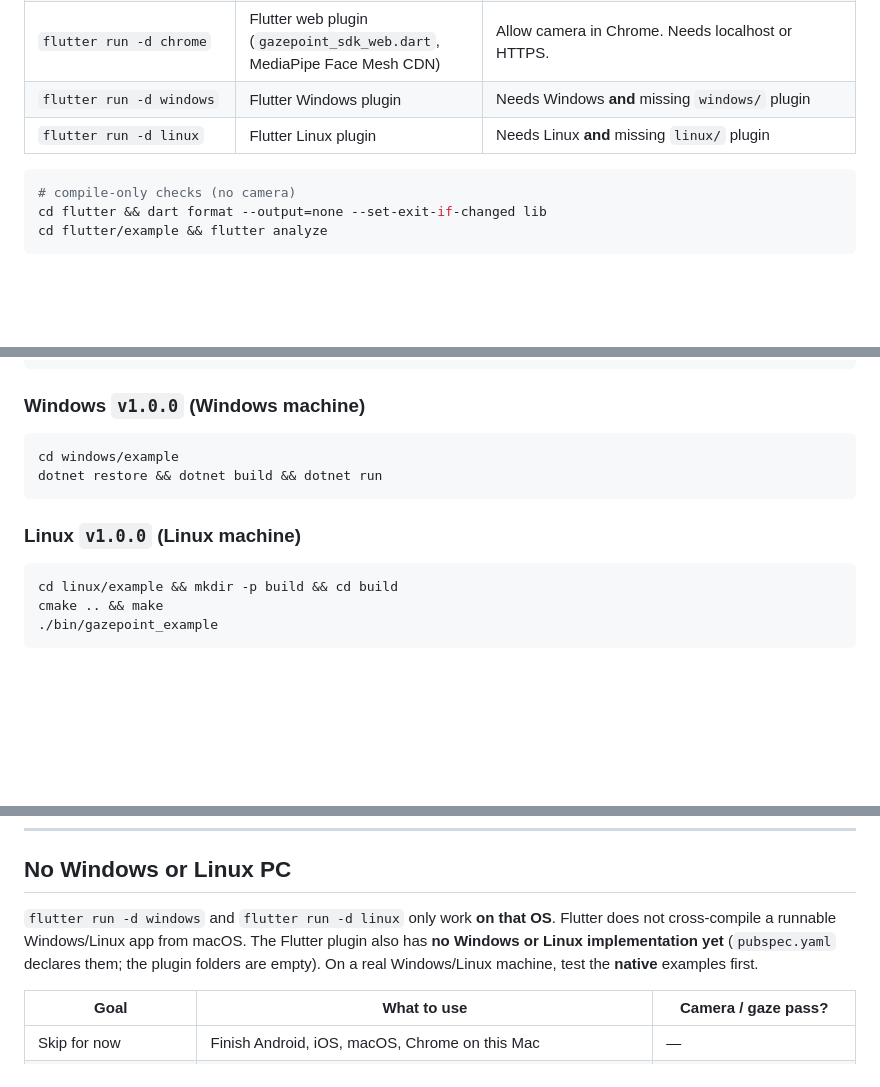
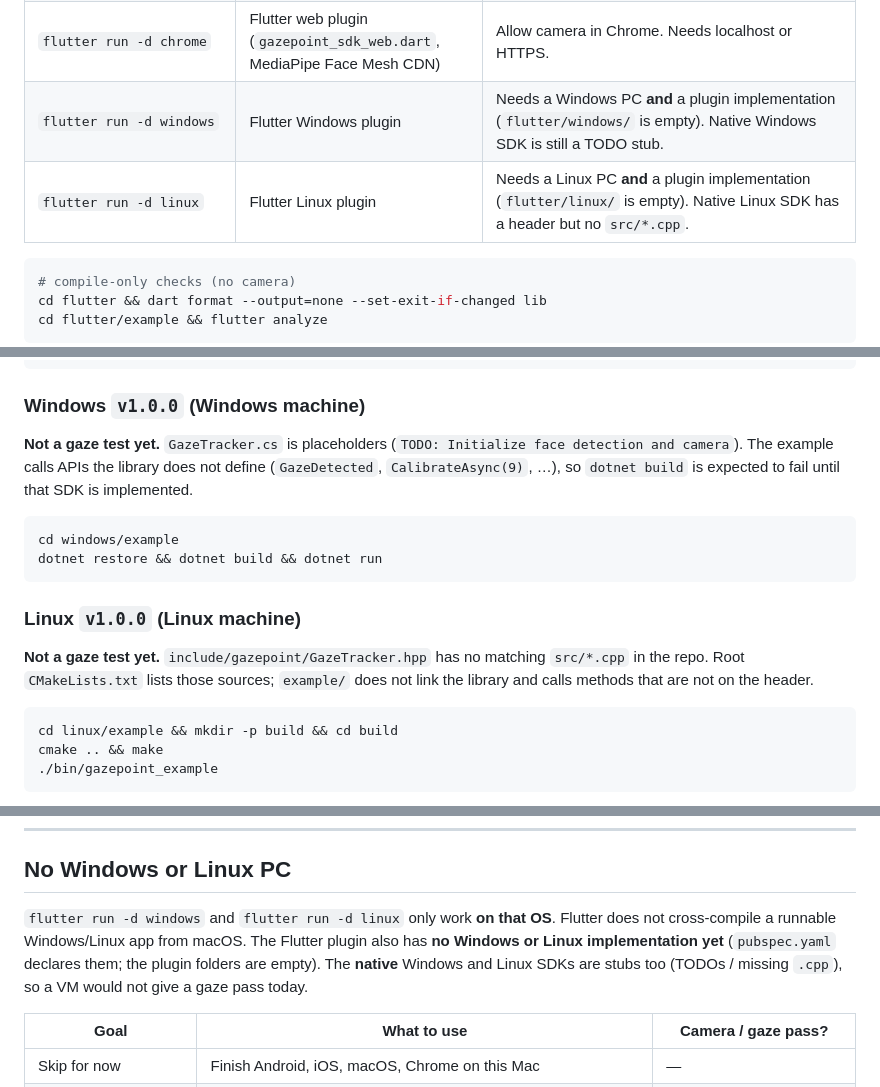
Before and after one commit to Tareq-Ghassan/FaceDetection-GazePoint, a Markdown page: TESTING.md, 3 parts joined by grey strips. Rendered like a GitHub page; blank space fills up the shorter version.

Commit message:
Document that Windows and Linux are stubs, not a Flutter-style leftover.
Fixes #21
Related to Tareq-Ghassan/GazePointSDK-Flutter#13

Co-authored-by: Cursor <cursoragent@cursor.com>

````diff
--- a/TESTING.md
+++ b/TESTING.md
@@ -45,8 +45,8 @@ flutter pub get
 | `flutter emulators --launch apple_ios_simulator` then `flutter run -d iPhone` | Flutter iOS compile | Launch only unless you inject a camera |
 | `flutter run -d macos` | Flutter macOS plugin (`macos/gazepoint_sdk`, Vision + AVFoundation) | Allow Camera in System Settings. Example `MACOSX_DEPLOYMENT_TARGET` must be 12.0. |
 | `flutter run -d chrome` | Flutter web plugin (`gazepoint_sdk_web.dart`, MediaPipe Face Mesh CDN) | Allow camera in Chrome. Needs localhost or HTTPS. |
-| `flutter run -d windows` | Flutter Windows plugin | Needs Windows **and** missing `windows/` plugin |
-| `flutter run -d linux` | Flutter Linux plugin | Needs Linux **and** missing `linux/` plugin |
+| `flutter run -d windows` | Flutter Windows plugin | Needs a Windows PC **and** a plugin implementation (`flutter/windows/` is empty). Native Windows SDK is still a TODO stub. |
+| `flutter run -d linux` | Flutter Linux plugin | Needs a Linux PC **and** a plugin implementation (`flutter/linux/` is empty). Native Linux SDK has a header but no `src/*.cpp`. |
 
 ```bash
 # compile-only checks (no camera)
@@ -98,12 +98,16 @@ swift run
 
 ### Windows `v1.0.0` (Windows machine)
 
+**Not a gaze test yet.** `GazeTracker.cs` is placeholders (`TODO: Initialize face detection and camera`). The example calls APIs the library does not define (`GazeDetected`, `CalibrateAsync(9)`, …), so `dotnet build` is expected to fail until that SDK is implemented.
+
 ```bash
 cd windows/example
 dotnet restore && dotnet build && dotnet run
 ```
 
 ### Linux `v1.0.0` (Linux machine)
+
+**Not a gaze test yet.** `include/gazepoint/GazeTracker.hpp` has no matching `src/*.cpp` in the repo. Root `CMakeLists.txt` lists those sources; `example/` does not link the library and calls methods that are not on the header.
 
 ```bash
 cd linux/example && mkdir -p build && cd build
@@ -129,7 +133,7 @@ Do not treat a green Gradle/Xcode **build** as a gaze-tracking pass. The checkli
 
 ## No Windows or Linux PC
 
-`flutter run -d windows` and `flutter run -d linux` only work **on that OS**. Flutter does not cross-compile a runnable Windows/Linux app from macOS. The Flutter plugin also has **no Windows or Linux implementation yet** (`pubspec.yaml` declares them; the plugin folders are empty). On a real Windows/Linux machine, test the **native** examples first.
+`flutter run -d windows` and `flutter run -d linux` only work **on that OS**. Flutter does not cross-compile a runnable Windows/Linux app from macOS. The Flutter plugin also has **no Windows or Linux implementation yet** (`pubspec.yaml` declares them; the plugin folders are empty). The **native** Windows and Linux SDKs are stubs too (TODOs / missing `.cpp`), so a VM would not give a gaze pass today.
 
 | Goal | What to use | Camera / gaze pass? |
 |------|-------------|---------------------|
````
Also changed, not shown: .agents/MULTI_PLATFORM_ARCHITECTURE.md (+1 -1 lines).
